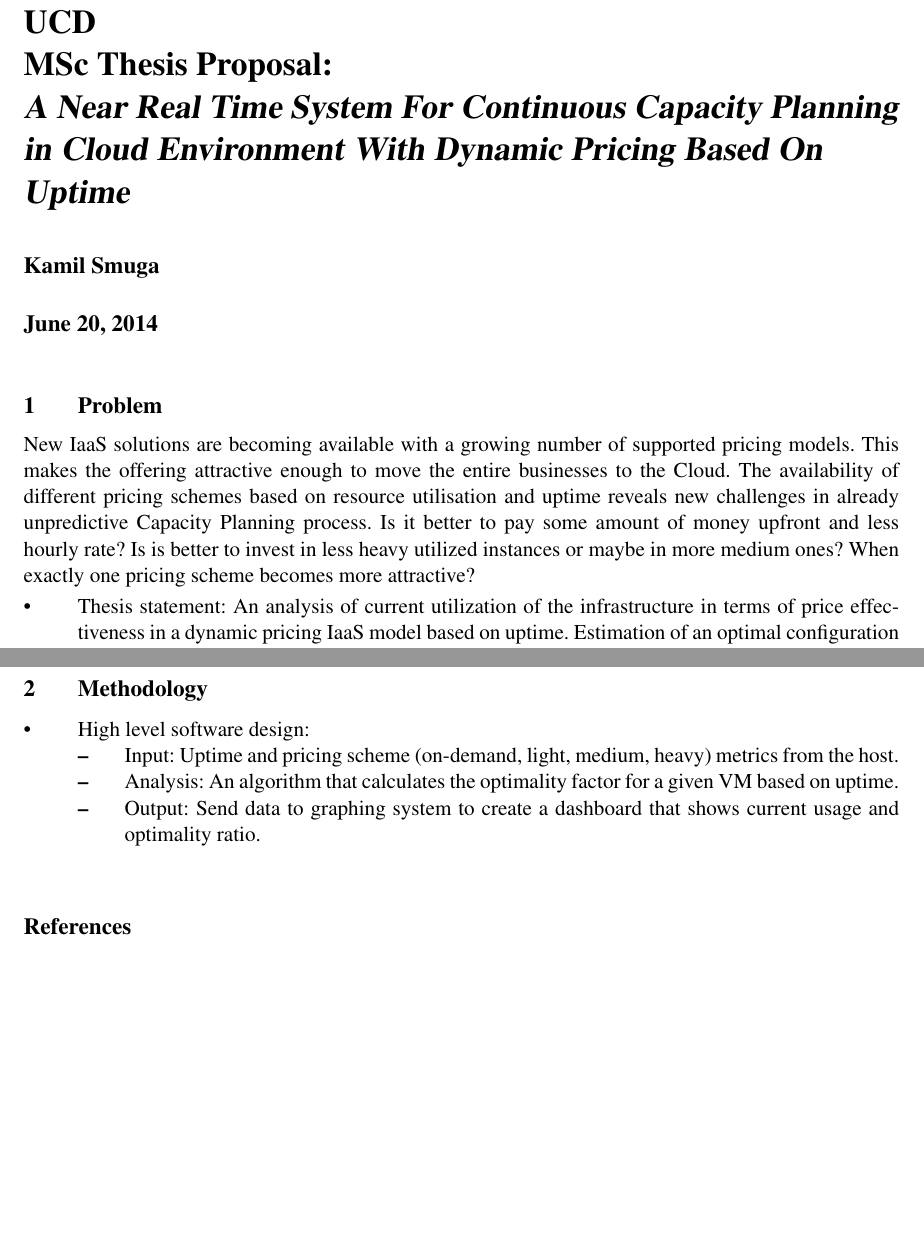
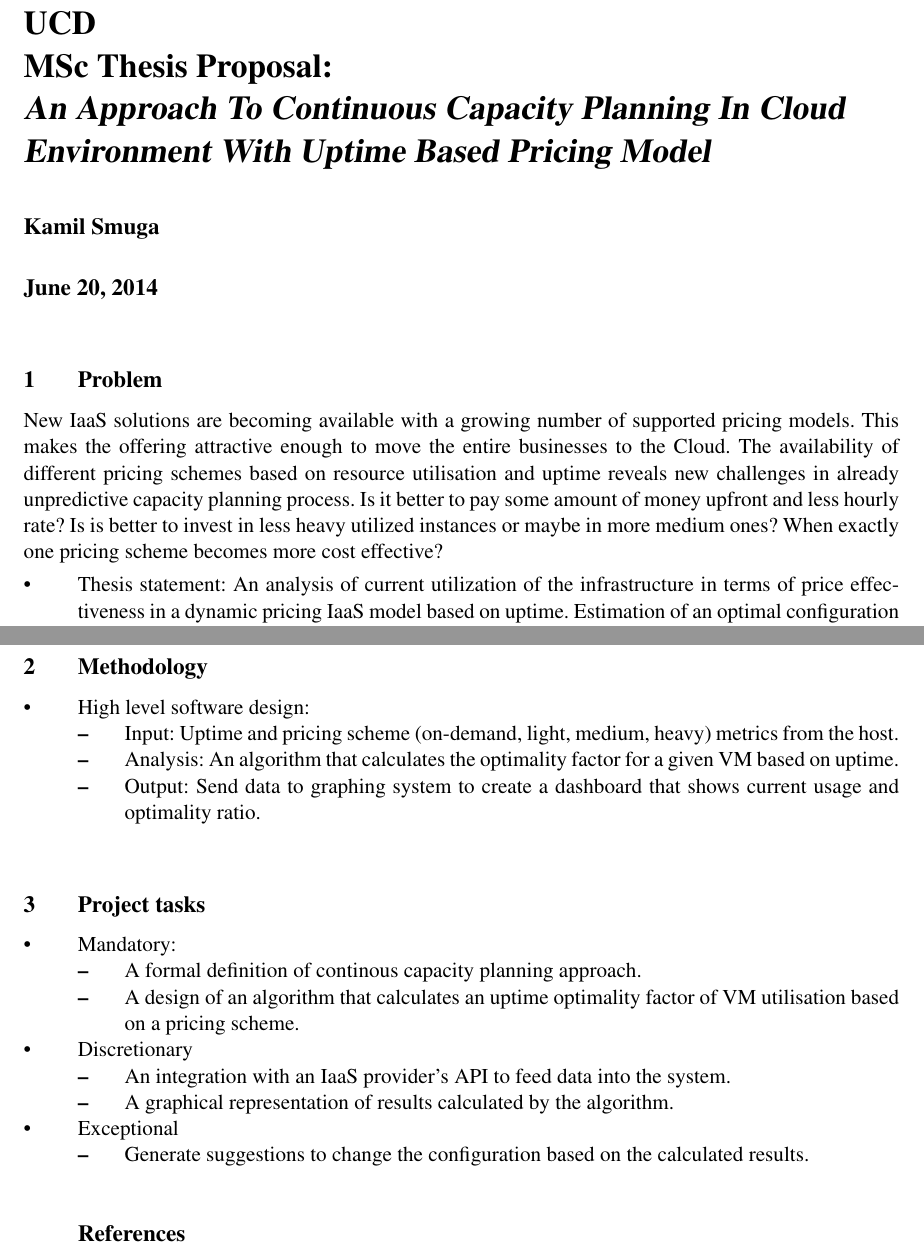
Before and after one commit to kamilsmuga/msc-thesis, a LaTeX document (paper/proposal.tex): two parts of pages 1 and 2 of 2, joined at a grey line, cut so that both start at the same text, the shorter picture padded with empty space. Compiled offline with pdfLaTeX.

Commit message:
project tasks added

```diff
--- a/paper/proposal.tex
+++ b/paper/proposal.tex
@@ -3,21 +3,27 @@
 \usepackage[margin=1in]{geometry}
 \usepackage{times}
 
-\title{UCD\\MSc Thesis Proposal:\\\emph{A Near Real Time System For Continuous Capacity Planning in Cloud Environment With Dynamic Pricing Based On Uptime}}
+
+\title{UCD\\MSc Thesis Proposal:\\\emph{An Approach To Continuous Capacity Planning In Cloud Environment With Uptime Based Pricing Model}}
 \author{Kamil Smuga}
 \date{\today}
+
 
 \begin{document}
 \maketitle
 
+
 \section{Problem}
 
-New IaaS solutions are becoming available with a growing number of supported pricing models. This makes the offering attractive enough to move the entire businesses to the Cloud. The availability of different pricing schemes based on resource utilisation and uptime reveals new challenges in already unpredictive Capacity Planning process. Is it better to pay some amount of money upfront and less hourly rate? Is is better to invest in less heavy utilized instances or maybe in more medium ones? When exactly one pricing scheme becomes more attractive?
+
+New IaaS solutions are becoming available with a growing number of supported pricing models. This makes the offering attractive enough to move the entire businesses to the Cloud. The availability of different pricing schemes based on resource utilisation and uptime reveals new challenges in already unpredictive capacity planning process. Is it better to pay some amount of money upfront and less hourly rate? Is is better to invest in less heavy utilized instances or maybe in more medium ones? When exactly one pricing scheme becomes more cost effective?
+
 
 \begin{itemize}
   \item Thesis statement: An analysis of current utilization of the infrastructure in terms of price effectiveness in a dynamic pricing IaaS model based on uptime. Estimation of an optimal configuration and possible adjustments based on a recent data.
   \item Project work: The system will accept incoming data from an IaaS provider - utilisation metrics and a number of running instances for a given type (light, medium, heavy, on demand). The data will be stored, analysed in terms of price optimality and graphed on a capacity planning dashboard.
 \end{itemize}
+
 
 {\bf Motivation.}
 \begin{itemize}
@@ -44,6 +54,26 @@ New IaaS solutions are becoming available with a growing number of supported pri
   \end{itemize}
 \end{itemize}
 
+  \section{Project tasks}
+
+  \begin{itemize}
+  \item Mandatory:
+    \begin{itemize}
+      \item A formal definition of continous capacity planning approach.
+      \item A design of an algorithm that calculates an uptime optimality factor of VM utilisation based on a pricing scheme.
+    \end{itemize}
+
+  \item Discretionary
+    \begin{itemize}
+      \item An integration with an IaaS provider's API to feed data into the system.
+      \item A graphical representation of results calculated by the algorithm.
+    \end{itemize}
+
+  \item Exceptional
+    \begin{itemize}
+      \item Generate suggestions to change the configuration based on the calculated results.
+    \end{itemize}
+
 \begin{thebibliography}{50}
   \bibitem{bib:join_pricing} Ling Tang Sch. of Comput. Sci. & Eng., Nanjing Univ. of Sci. & Technol., Nanjing, China Jinghui Qian ; Lei Xu ; Yu Yan. \textsl{Joint pricing and capacity planning for IaaS cloud}. ICOIN, pages 34-39, 2014.
   \bibitem{bib:self_adaptive}  Yexi Jiang; Chang-shing Perng; Tao Li; Rong Chang. \textsl{Self-Adaptive Cloud Capacity Planning}. IEEE Ninth International Conference on Services Computing (SCC), pages 73-80, 2012.
```
Also changed, not shown: paper/proposal.tex (6 more changed lines).
